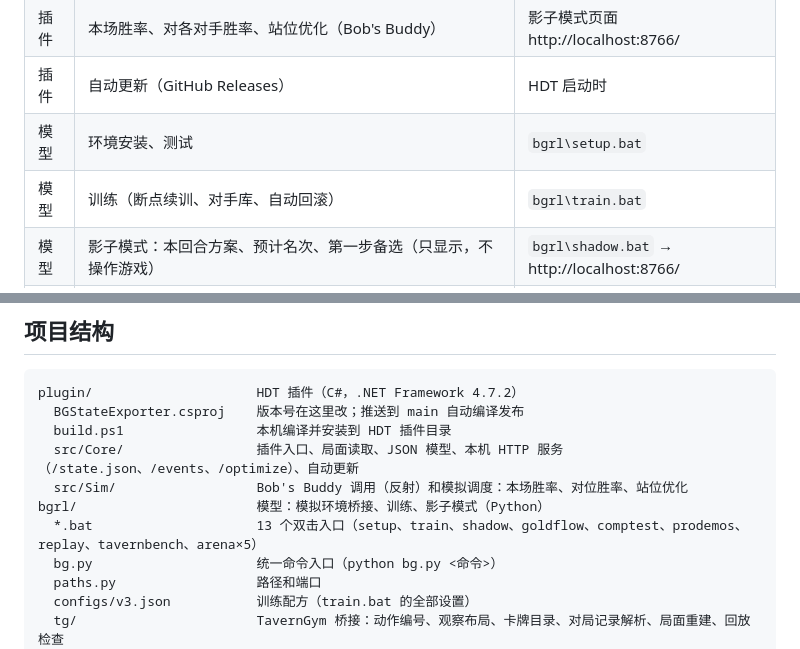
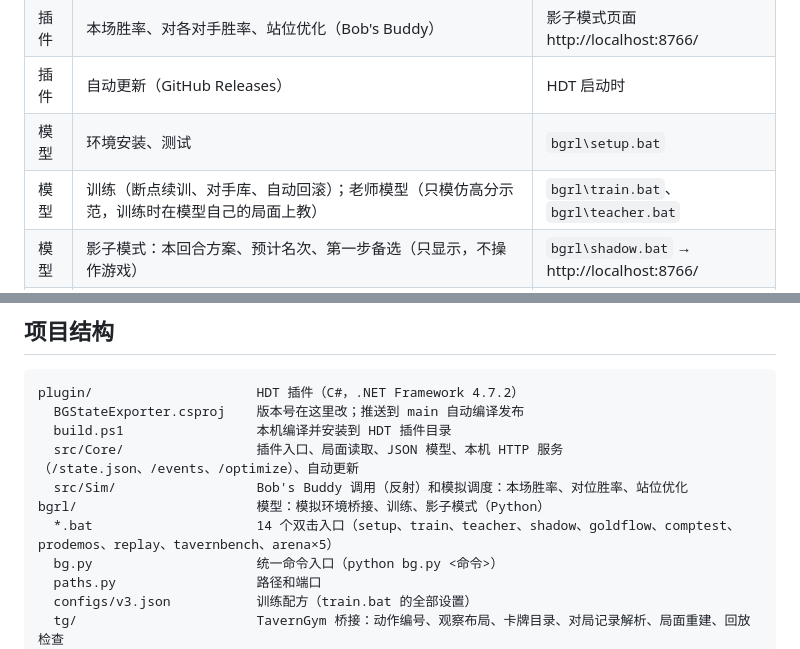
Before and after one commit to kur111su/BGStateExporter, a Markdown page: README.md, 2 parts joined by grey strips. Drawn GitHub-style.

Commit message:
README: teacher.bat in the entry list
Co-Authored-By: Claude Opus 5.5 <noreply@anthropic.com>
Claude-Session: https://claude.ai/code/session_01JKzBZPTxgQzvZ6dJcFWA2R

```diff
--- a/README.md
+++ b/README.md
@@ -15,7 +15,7 @@
 | 插件 | 本场胜率、对各对手胜率、站位优化（Bob's Buddy） | 影子模式页面 http://localhost:8766/ |
 | 插件 | 自动更新（GitHub Releases） | HDT 启动时 |
 | 模型 | 环境安装、测试 | `bgrl\setup.bat` |
-| 模型 | 训练（断点续训、对手库、自动回滚） | `bgrl\train.bat` |
+| 模型 | 训练（断点续训、对手库、自动回滚）；老师模型（只模仿高分示范，训练时在模型自己的局面上教） | `bgrl\train.bat`、`bgrl\teacher.bat` |
 | 模型 | 影子模式：本回合方案、预计名次、第一步备选（只显示，不操作游戏） | `bgrl\shadow.bat` → http://localhost:8766/ |
 | 模型 | 回放检查：用你的对局逐步检查模拟器 | `bgrl\replay.bat` |
 | 模型 | 金币流向、阵容测试：模型和高分玩家并排比 | `bgrl\goldflow.bat`、`bgrl\comptest.bat` |
@@ -40,7 +40,7 @@ plugin/                     HDT 插件（C#，.NET Framework 4.7.2）
   src/Core/                 插件入口、局面读取、JSON 模型、本机 HTTP 服务（/state.json、/events、/optimize）、自动更新
   src/Sim/                  Bob's Buddy 调用（反射）和模拟调度：本场胜率、对位胜率、站位优化
 bgrl/                       模型：模拟环境桥接、训练、影子模式（Python）
-  *.bat                     13 个双击入口（setup、train、shadow、goldflow、comptest、prodemos、replay、tavernbench、arena×5）
+  *.bat                     14 个双击入口（setup、train、teacher、shadow、goldflow、comptest、prodemos、replay、tavernbench、arena×5）
   bg.py                     统一命令入口（python bg.py <命令>）
   paths.py                  路径和端口
   configs/v3.json           训练配方（train.bat 的全部设置）
```
